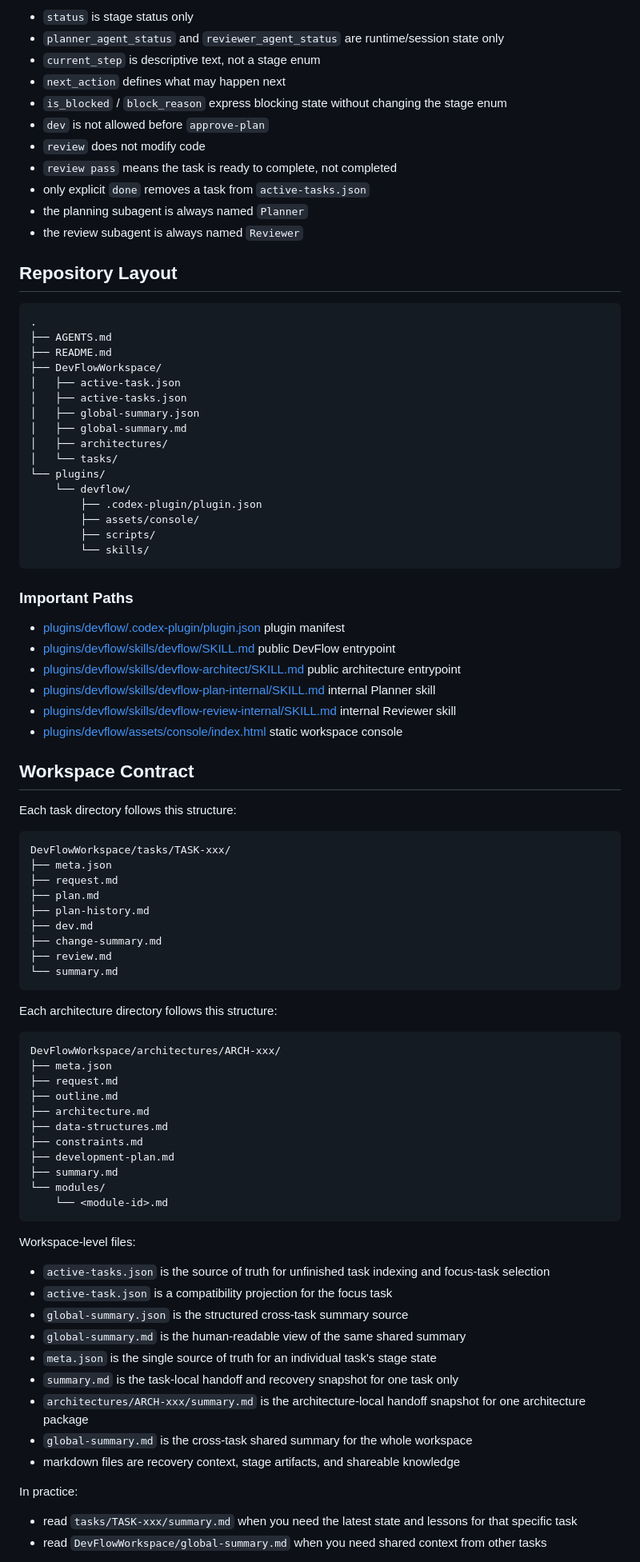
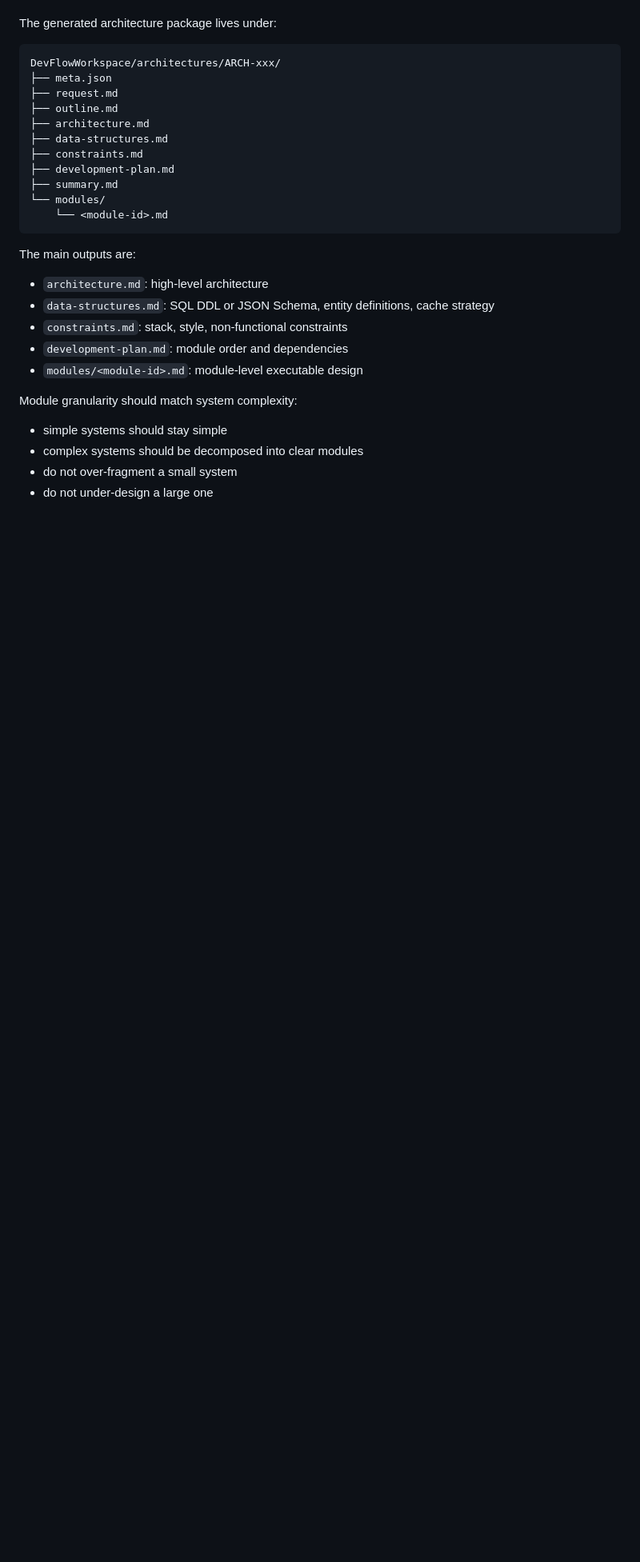
Before and after one commit to cryptowizard0/DevFlow, a Markdown page: README.md, the part around one of its changes. Shown at 80% size. GitHub-like rendering; blank space fills up the shorter version.

````diff
--- a/README.md
+++ b/README.md
@@ -154,68 +143,4 @@ Key rules:
-- `status` is stage status only
-- `planner_agent_status` and `reviewer_agent_status` are runtime/session state only
-- `current_step` is descriptive text, not a stage enum
-- `next_action` defines what may happen next
-- `is_blocked` / `block_reason` express blocking state without changing the stage enum
-- `dev` is not allowed before `approve-plan`
-- `review` does not modify code
-- `review pass` means the task is ready to complete, not completed
-- only explicit `done` removes a task from `active-tasks.json`
-- the planning subagent is always named `Planner`
-- the review subagent is always named `Reviewer`
-
-## Repository Layout
-
-```text
-.
-├── AGENTS.md
-├── README.md
-├── DevFlowWorkspace/
-│   ├── active-task.json
-│   ├── active-tasks.json
-│   ├── global-summary.json
-│   ├── global-summary.md
-│   ├── architectures/
-│   └── tasks/
-└── plugins/
-    └── devflow/
-        ├── .codex-plugin/plugin.json
-        ├── assets/console/
-        ├── scripts/
-        └── skills/
-```
-
-### Important Paths
-
-- [plugins/devflow/.codex-plugin/plugin.json](plugins/devflow/.codex-plugin/plugin.json)
-  plugin manifest
-- [plugins/devflow/skills/devflow/SKILL.md](plugins/devflow/skills/devflow/SKILL.md)
-  public DevFlow entrypoint
-- [plugins/devflow/skills/devflow-architect/SKILL.md](plugins/devflow/skills/devflow-architect/SKILL.md)
-  public architecture entrypoint
-- [plugins/devflow/skills/devflow-plan-internal/SKILL.md](plugins/devflow/skills/devflow-plan-internal/SKILL.md)
-  internal Planner skill
-- [plugins/devflow/skills/devflow-review-internal/SKILL.md](plugins/devflow/skills/devflow-review-internal/SKILL.md)
-  internal Reviewer skill
-- [plugins/devflow/assets/console/index.html](plugins/devflow/assets/console/index.html)
-  static workspace console
-
-## Workspace Contract
-
-Each task directory follows this structure:
-
-```text
-DevFlowWorkspace/tasks/TASK-xxx/
-├── meta.json
-├── request.md
-├── plan.md
-├── plan-history.md
-├── dev.md
-├── change-summary.md
-├── review.md
-└── summary.md
-```
-
-Each architecture directory follows this structure:
+The generated architecture package lives under:
 
 ```text
 DevFlowWorkspace/architectures/ARCH-xxx/
@@ -231,20 +156,18 @@ DevFlowWorkspace/architectures/ARCH-xxx/
     └── <module-id>.md
 ```
 
-Workspace-level files:
+The main outputs are:
 
-- `active-tasks.json` is the source of truth for unfinished task indexing and focus-task selection
-- `active-task.json` is a compatibility projection for the focus task
-- `global-summary.json` is the structured cross-task summary source
-- `global-summary.md` is the human-readable view of the same shared summary
-- `meta.json` is the single source of truth for an individual task's stage state
-- `summary.md` is the task-local handoff and recovery snapshot for one task only
-- `architectures/ARCH-xxx/summary.md` is the architecture-local handoff snapshot for one architecture package
-- `global-summary.md` is the cross-task shared summary for the whole workspace
-- markdown files are recovery context, stage artifacts, and shareable knowledge
+- `architecture.md`: high-level architecture
+- `data-structures.md`: SQL DDL or JSON Schema, entity definitions, cache strategy
+- `constraints.md`: stack, style, non-functional constraints
+- `development-plan.md`: module order and dependencies
+- `modules/<module-id>.md`: module-level executable design
 
-In practice:
+Module granularity should match system complexity:
 
-- read `tasks/TASK-xxx/summary.md` when you need the latest state and lessons for that specific task
-- read `DevFlowWorkspace/global-summary.md` when you need shared context from other tasks
+- simple systems should stay simple
+- complex systems should be decomposed into clear modules
+- do not over-fragment a small system
+- do not under-design a large one
 
````
Also changed, not shown: other parts of README.md (+211 -168 lines), AGENTS.md (+19 -0 lines).
